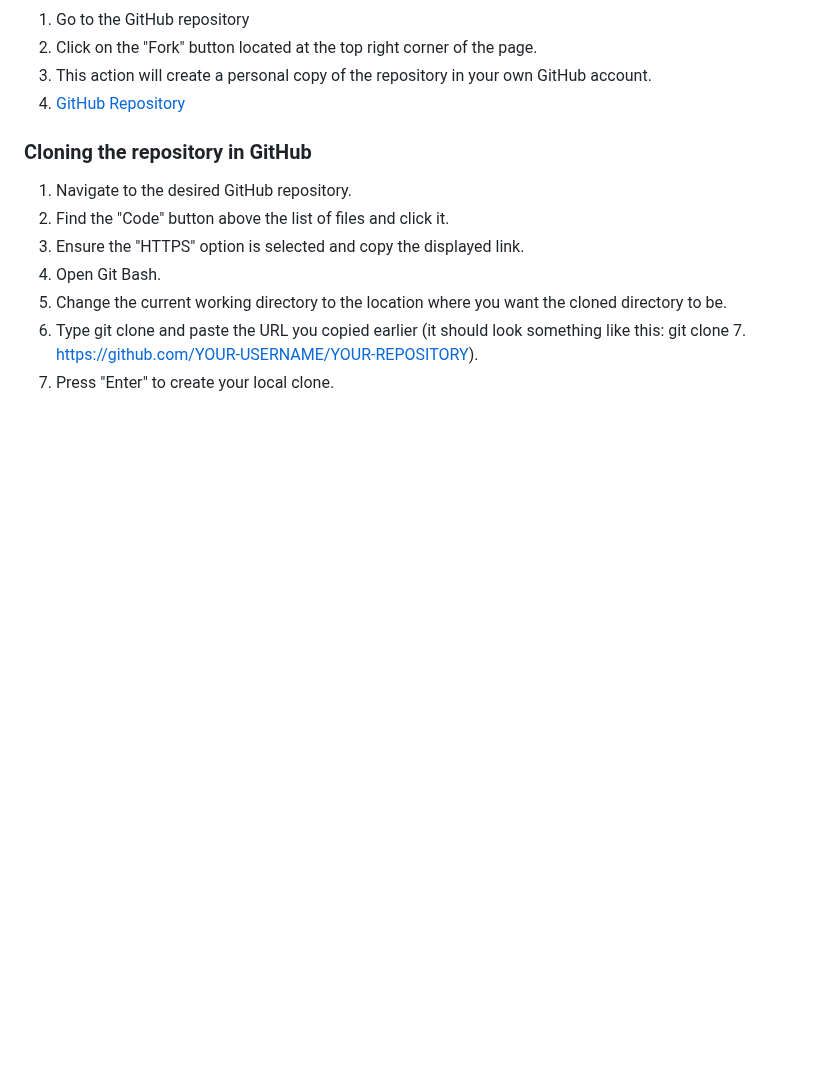
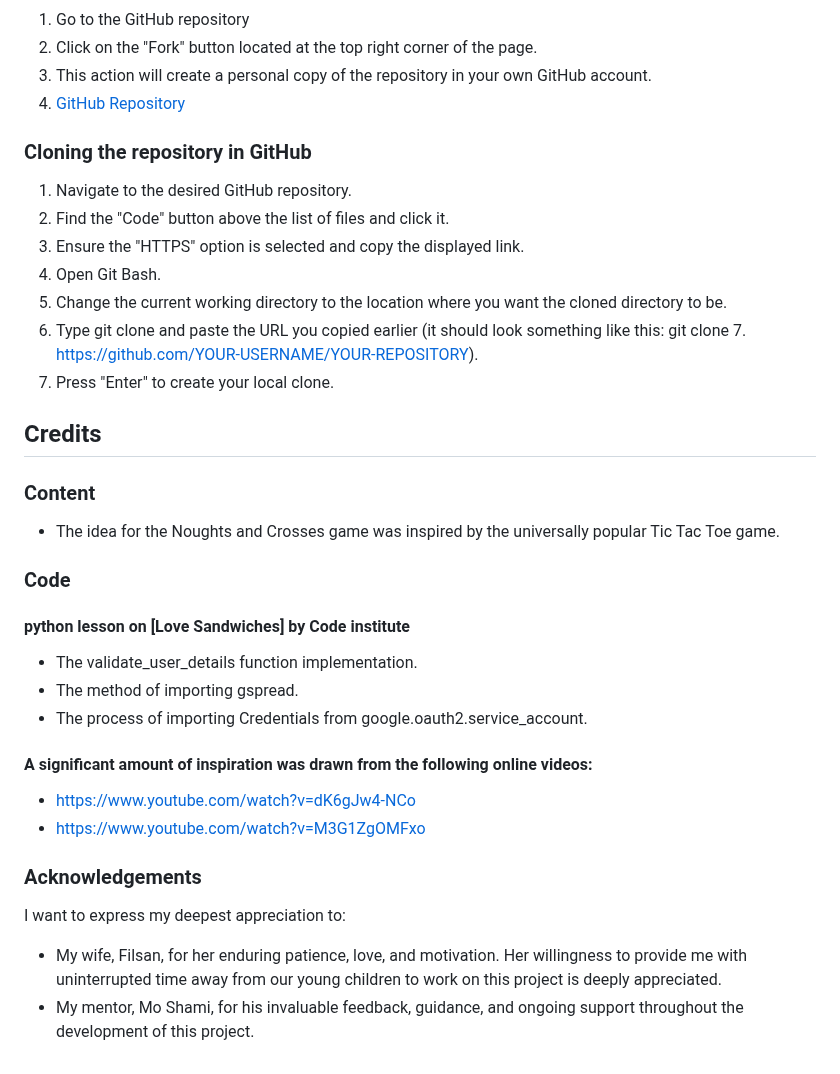
Before and after one commit to Mabdillahi88/tic_tac_toe, a Markdown page: README.md, the part around the change. Rendered like a GitHub page; blank space fills up the shorter version.

Commit message:
credits and Acknowledgements added to read me file

```diff
--- a/README.md
+++ b/README.md
@@ -508,3 +508,32 @@ Game tested and deployed successfully on the following devices and browsers:
 6. Type git clone and paste the URL you copied earlier (it should look something like this: git clone 7.
   https://github.com/YOUR-USERNAME/YOUR-REPOSITORY).
 7. Press "Enter" to create your local clone.
+
+
+## Credits
+
+### Content
+- The idea for the Noughts and Crosses game was inspired by the universally popular Tic Tac Toe game.
+
+### Code
+#### python lesson on [Love Sandwiches] by Code institute
+
+-  The validate_user_details function implementation.
+-  The method of importing gspread.
+-  The process of importing Credentials from google.oauth2.service_account.
+
+#### A significant amount of inspiration was drawn from the following online videos:
+
+ - https://www.youtube.com/watch?v=dK6gJw4-NCo
+ - https://www.youtube.com/watch?v=M3G1ZgOMFxo
+
+
+
+### Acknowledgements
+
+I want to express my deepest appreciation to:
+
+ - My wife, Filsan, for her enduring patience, love, and motivation. Her willingness to provide me with
+   uninterrupted time away from our young children to work on this project is deeply appreciated.
+ - My mentor, Mo Shami, for his invaluable feedback, guidance, and ongoing support throughout the
+   development of this project.
```
